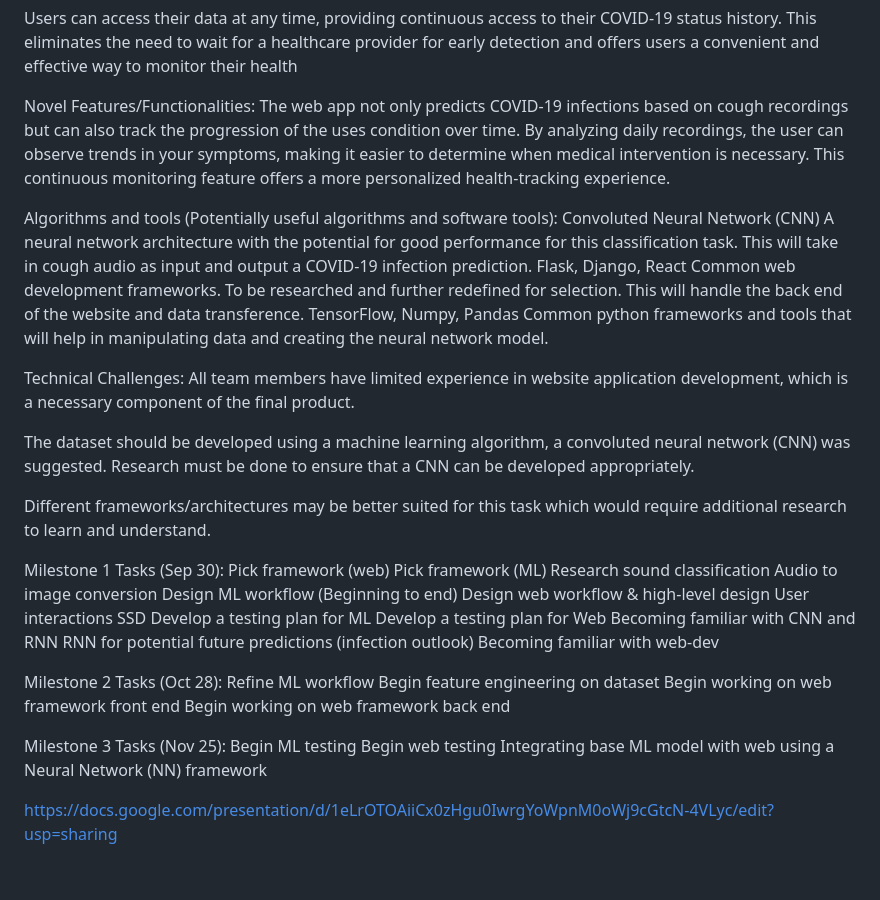
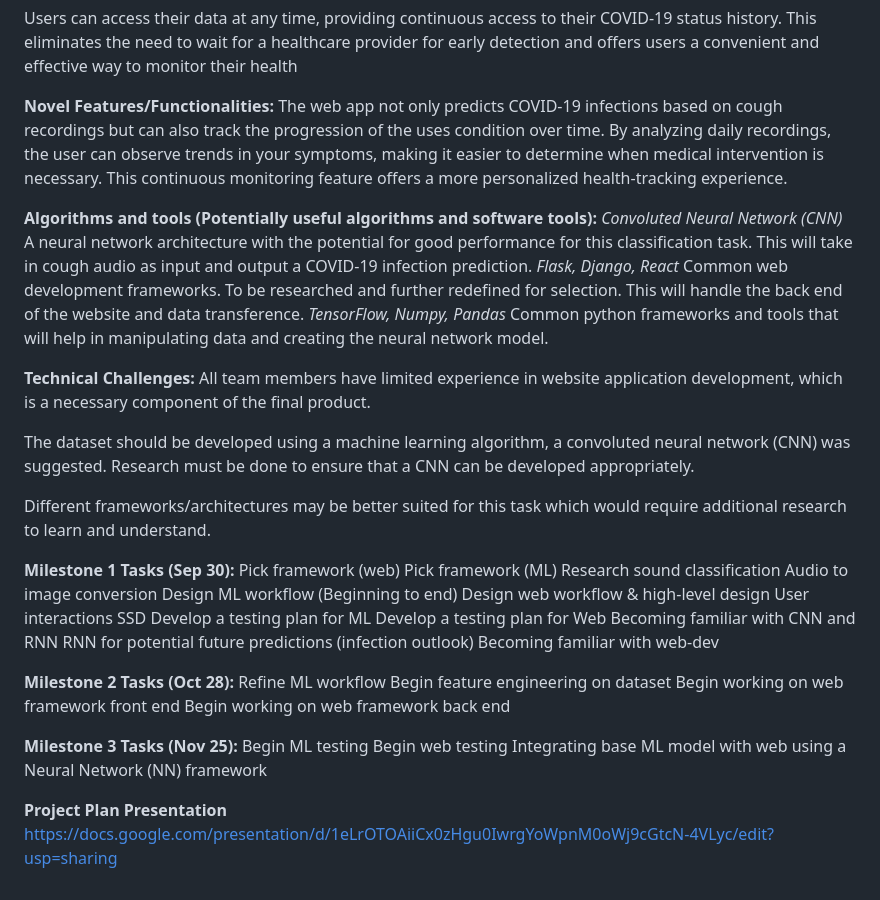
Before and after one commit to aeley320/automatedcoviddetection, a Markdown page: README.md, the part around one of its changes. Drawn GitHub-style.

```diff
--- a/README.md
+++ b/README.md
@@ -36,18 +36,18 @@ The user can view a week-long progress chart, making it easier to visualize chan
 
 Users can access their data at any time, providing continuous access to their COVID-19 status history. This eliminates the need to wait for a healthcare provider for early detection and offers users a convenient and effective way to monitor their health
 
-Novel Features/Functionalities:
+**Novel Features/Functionalities:**
 The web app not only predicts COVID-19 infections based on cough recordings but can also track the progression of the uses condition over time. By analyzing daily recordings, the user can observe trends in your symptoms, making it easier to determine when medical intervention is necessary. This continuous monitoring feature offers a more personalized health-tracking experience.
 
-Algorithms and tools (Potentially useful algorithms and software tools):
-	Convoluted Neural Network (CNN)
+**Algorithms and tools (Potentially useful algorithms and software tools):**
+	*Convoluted Neural Network (CNN)*
 A neural network architecture with the potential for good performance for this classification task. This will take in cough audio as input and output a COVID-19 infection prediction.
-	Flask, Django, React
+	*Flask, Django, React*
 Common web development frameworks. To be researched and further redefined for selection. This will handle the back end of the website and data transference.
-TensorFlow, Numpy, Pandas
+	*TensorFlow, Numpy, Pandas*
 Common python frameworks and tools that will help in manipulating data and creating the neural network model.
 
-Technical Challenges:
+**Technical Challenges:**
 All team members have limited experience in website application development, which is a necessary component of the final product.
 
 The dataset should be developed using a machine learning algorithm, a convoluted neural network (CNN) was suggested. Research must be done to ensure that a CNN can be developed appropriately.
@@ -59,7 +59,7 @@ Different frameworks/architectures may be better suited for this task which woul
 
 
 
-Milestone 1 Tasks (Sep 30):
+**Milestone 1 Tasks (Sep 30):**
 Pick framework (web)
 Pick framework (ML)
 Research sound classification
@@ -73,16 +73,16 @@ Becoming familiar with CNN and RNN
 RNN for potential future predictions (infection outlook)
 Becoming familiar with web-dev
 
-Milestone 2 Tasks (Oct 28):
+**Milestone 2 Tasks (Oct 28):**
 Refine ML workflow
 Begin feature engineering on dataset
 Begin working on web framework front end
 Begin working on web framework back end
 
-Milestone 3 Tasks (Nov 25):
+**Milestone 3 Tasks (Nov 25):**
 Begin ML testing
 Begin web testing
 Integrating base ML model with web using a Neural Network (NN) framework
 
-
+**Project Plan Presentation**
 https://docs.google.com/presentation/d/1eLrOTOAiiCx0zHgu0IwrgYoWpnM0oWj9cGtcN-4VLyc/edit?usp=sharing
```
Also changed, not shown: other parts of README.md (+8 -8 lines).
